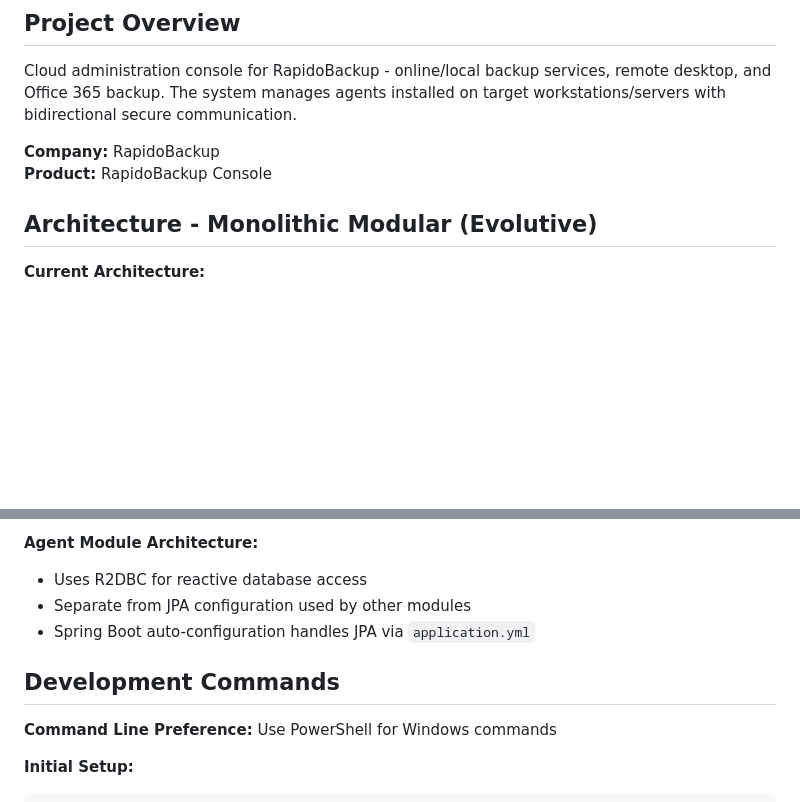
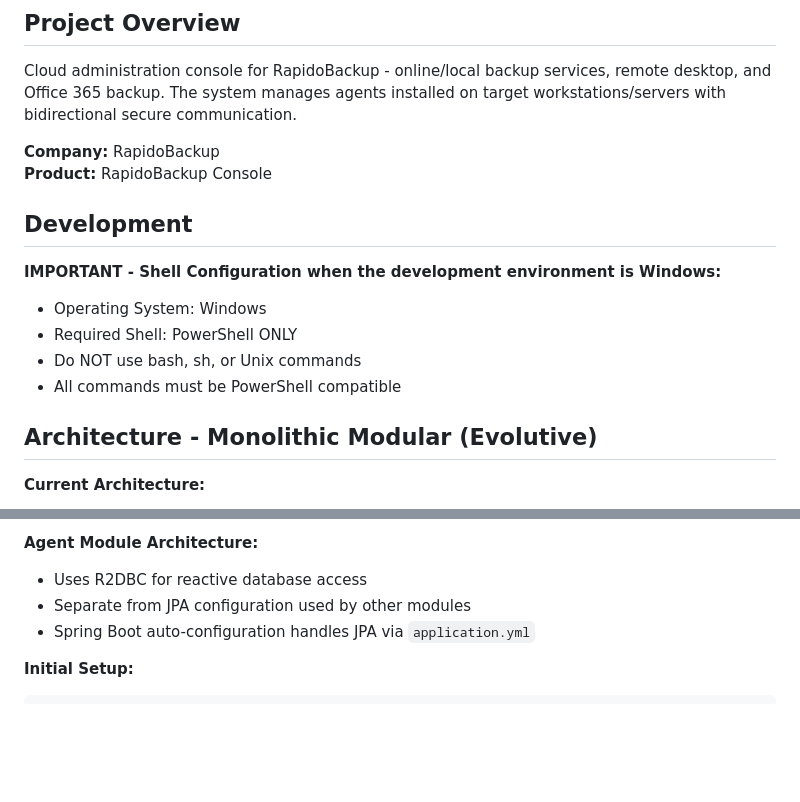
Before and after one commit to pleali/rapidobackup-console, a Markdown page: CLAUDE.md, 2 parts joined by grey strips. Drawn GitHub-style; blank space fills up the shorter version.

Commit message:
docs: enfore usage of powershell when the development environment is Windows

````diff
--- a/CLAUDE.md
+++ b/CLAUDE.md
@@ -8,6 +8,14 @@ Cloud administration console for RapidoBackup - online/local backup services, re
 
 **Company:** RapidoBackup
 **Product:** RapidoBackup Console
+
+## Development
+
+**IMPORTANT - Shell Configuration when the development environment is Windows:**
+- Operating System: Windows
+- Required Shell: PowerShell ONLY
+- Do NOT use bash, sh, or Unix commands
+- All commands must be PowerShell compatible
 
 ## Architecture - Monolithic Modular (Evolutive)
 
@@ -68,9 +76,6 @@ PostgreSQL + Redis
 - Separate from JPA configuration used by other modules
 - Spring Boot auto-configuration handles JPA via `application.yml`
 
-## Development Commands
-
-**Command Line Preference:** Use PowerShell for Windows commands
 
 **Initial Setup:**
 ```powershell
````
